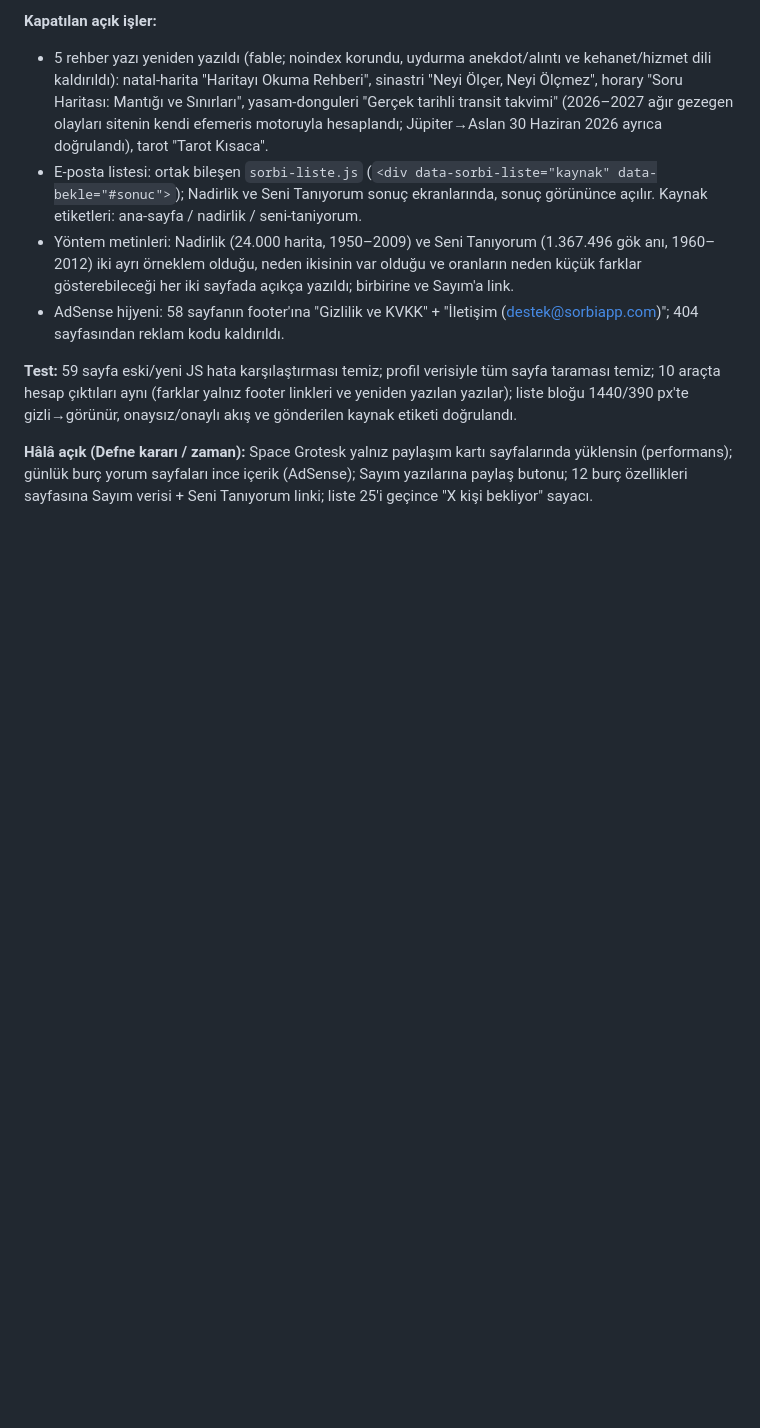
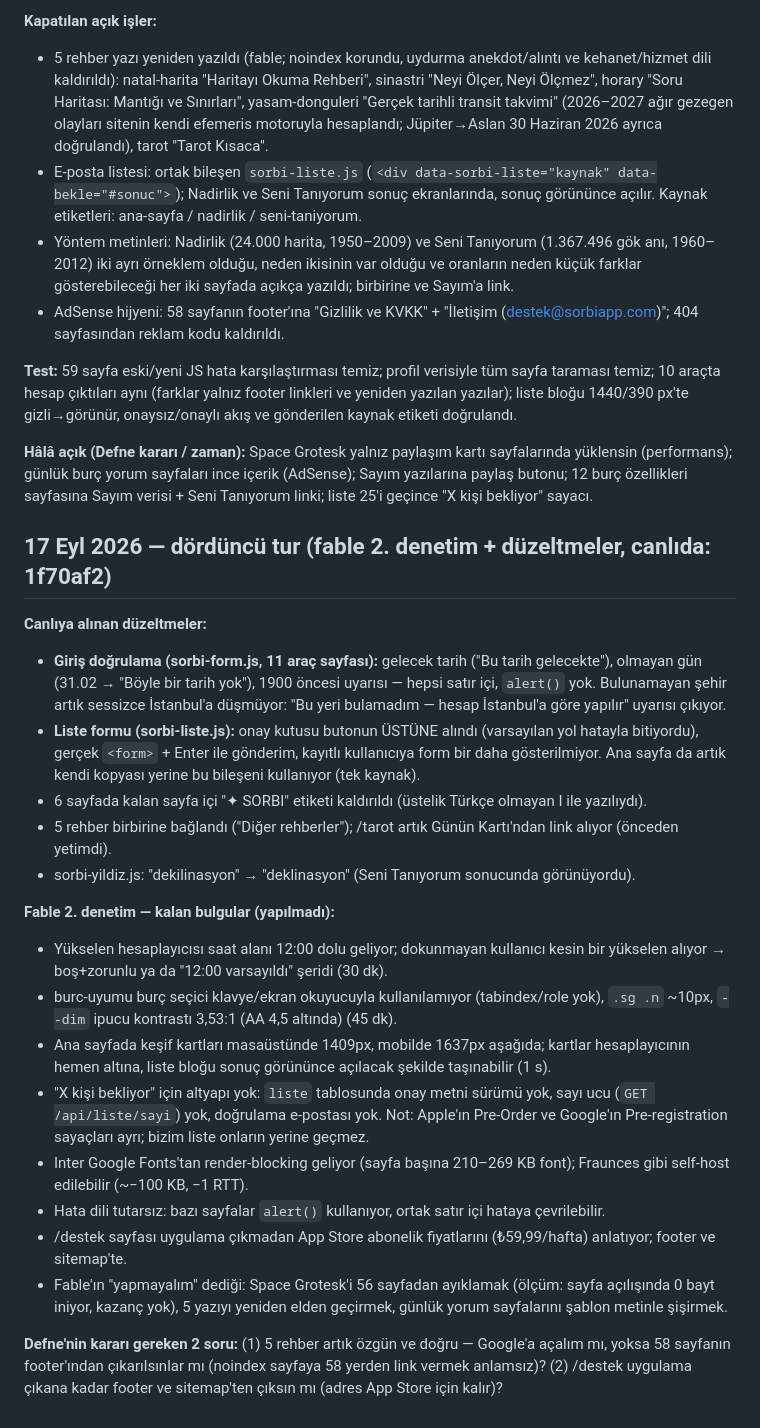
Before and after one commit to defnedev/sorbi-website, a Markdown page: belge/site-duzeni-2026-09.md, the part around the change. Drawn GitHub-style; blank space fills up the shorter version.

Commit message:
belge: dorduncu tur (fable 2. denetim, duzeltmeler, kalan bulgular)

```diff
--- a/belge/site-duzeni-2026-09.md
+++ b/belge/site-duzeni-2026-09.md
@@ -85,3 +85,24 @@ Test: 59 sayfa JS hatası yok; Nadirlik aynı doğum bilgisiyle eski/yeni aynı
 **Test:** 59 sayfa eski/yeni JS hata karşılaştırması temiz; profil verisiyle tüm sayfa taraması temiz; 10 araçta hesap çıktıları aynı (farklar yalnız footer linkleri ve yeniden yazılan yazılar); liste bloğu 1440/390 px'te gizli→görünür, onaysız/onaylı akış ve gönderilen kaynak etiketi doğrulandı.
 
 **Hâlâ açık (Defne kararı / zaman):** Space Grotesk yalnız paylaşım kartı sayfalarında yüklensin (performans); günlük burç yorum sayfaları ince içerik (AdSense); Sayım yazılarına paylaş butonu; 12 burç özellikleri sayfasına Sayım verisi + Seni Tanıyorum linki; liste 25'i geçince "X kişi bekliyor" sayacı.
+
+## 17 Eyl 2026 — dördüncü tur (fable 2. denetim + düzeltmeler, canlıda: 1f70af2)
+
+**Canlıya alınan düzeltmeler:**
+- **Giriş doğrulama (sorbi-form.js, 11 araç sayfası):** gelecek tarih ("Bu tarih gelecekte"), olmayan gün (31.02 → "Böyle bir tarih yok"), 1900 öncesi uyarısı — hepsi satır içi, `alert()` yok. Bulunamayan şehir artık sessizce İstanbul'a düşmüyor: "Bu yeri bulamadım — hesap İstanbul'a göre yapılır" uyarısı çıkıyor.
+- **Liste formu (sorbi-liste.js):** onay kutusu butonun ÜSTÜNE alındı (varsayılan yol hatayla bitiyordu), gerçek `<form>` + Enter ile gönderim, kayıtlı kullanıcıya form bir daha gösterilmiyor. Ana sayfa da artık kendi kopyası yerine bu bileşeni kullanıyor (tek kaynak).
+- 6 sayfada kalan sayfa içi "✦ SORBI" etiketi kaldırıldı (üstelik Türkçe olmayan I ile yazılıydı).
+- 5 rehber birbirine bağlandı ("Diğer rehberler"); /tarot artık Günün Kartı'ndan link alıyor (önceden yetimdi).
+- sorbi-yildiz.js: "dekilinasyon" → "deklinasyon" (Seni Tanıyorum sonucunda görünüyordu).
+
+**Fable 2. denetim — kalan bulgular (yapılmadı):**
+- Yükselen hesaplayıcısı saat alanı 12:00 dolu geliyor; dokunmayan kullanıcı kesin bir yükselen alıyor → boş+zorunlu ya da "12:00 varsayıldı" şeridi (30 dk).
+- burc-uyumu burç seçici klavye/ekran okuyucuyla kullanılamıyor (tabindex/role yok), `.sg .n` ~10px, `--dim` ipucu kontrastı 3,53:1 (AA 4,5 altında) (45 dk).
+- Ana sayfada keşif kartları masaüstünde 1409px, mobilde 1637px aşağıda; kartlar hesaplayıcının hemen altına, liste bloğu sonuç görününce açılacak şekilde taşınabilir (1 s).
+- "X kişi bekliyor" için altyapı yok: `liste` tablosunda onay metni sürümü yok, sayı ucu (`GET /api/liste/sayi`) yok, doğrulama e-postası yok. Not: Apple'ın Pre-Order ve Google'ın Pre-registration sayaçları ayrı; bizim liste onların yerine geçmez.
+- Inter Google Fonts'tan render-blocking geliyor (sayfa başına 210–269 KB font); Fraunces gibi self-host edilebilir (~−100 KB, −1 RTT).
+- Hata dili tutarsız: bazı sayfalar `alert()` kullanıyor, ortak satır içi hataya çevrilebilir.
+- /destek sayfası uygulama çıkmadan App Store abonelik fiyatlarını (₺59,99/hafta) anlatıyor; footer ve sitemap'te.
+- Fable'ın "yapmayalım" dediği: Space Grotesk'i 56 sayfadan ayıklamak (ölçüm: sayfa açılışında 0 bayt iniyor, kazanç yok), 5 yazıyı yeniden elden geçirmek, günlük yorum sayfalarını şablon metinle şişirmek.
+
+**Defne'nin kararı gereken 2 soru:** (1) 5 rehber artık özgün ve doğru — Google'a açalım mı, yoksa 58 sayfanın footer'ından çıkarılsınlar mı (noindex sayfaya 58 yerden link vermek anlamsız)? (2) /destek uygulama çıkana kadar footer ve sitemap'ten çıksın mı (adres App Store için kalır)?
```
